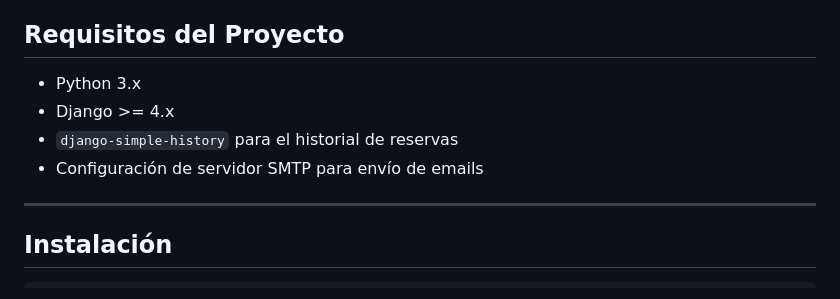
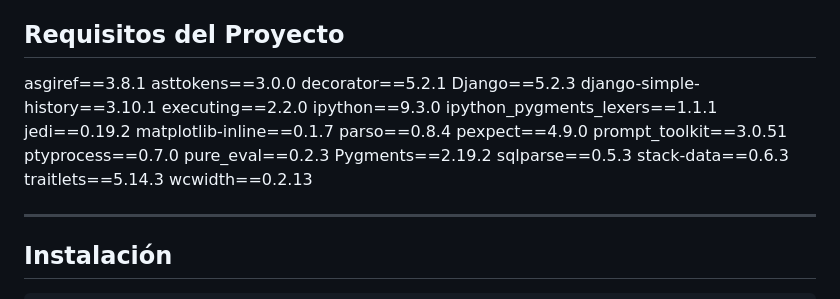
Before and after one commit to LucianoAven/efiAerolinea, a Markdown page: README.md, the part around the change. GitHub-like rendering.

```diff
--- a/README.md
+++ b/README.md
@@ -67,10 +67,26 @@ Contiene la parte de autenticación de usuarios y vista principal del sitio:
 
 ## Requisitos del Proyecto
 
-- Python 3.x
-- Django >= 4.x
-- `django-simple-history` para el historial de reservas
-- Configuración de servidor SMTP para envío de emails
+asgiref==3.8.1
+asttokens==3.0.0
+decorator==5.2.1
+Django==5.2.3
+django-simple-history==3.10.1
+executing==2.2.0
+ipython==9.3.0
+ipython_pygments_lexers==1.1.1
+jedi==0.19.2
+matplotlib-inline==0.1.7
+parso==0.8.4
+pexpect==4.9.0
+prompt_toolkit==3.0.51
+ptyprocess==0.7.0
+pure_eval==0.2.3
+Pygments==2.19.2
+sqlparse==0.5.3
+stack-data==0.6.3
+traitlets==5.14.3
+wcwidth==0.2.13
 
 ---
 
```
